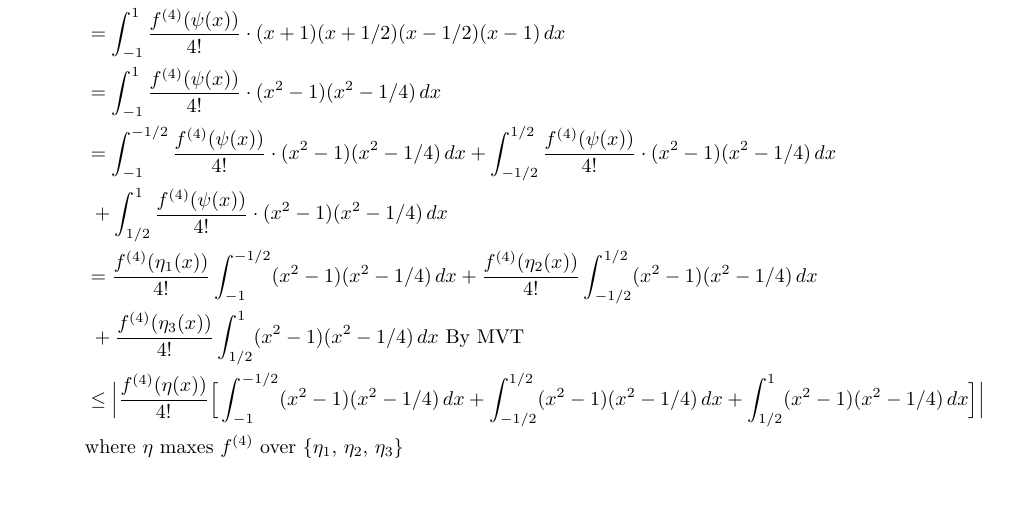
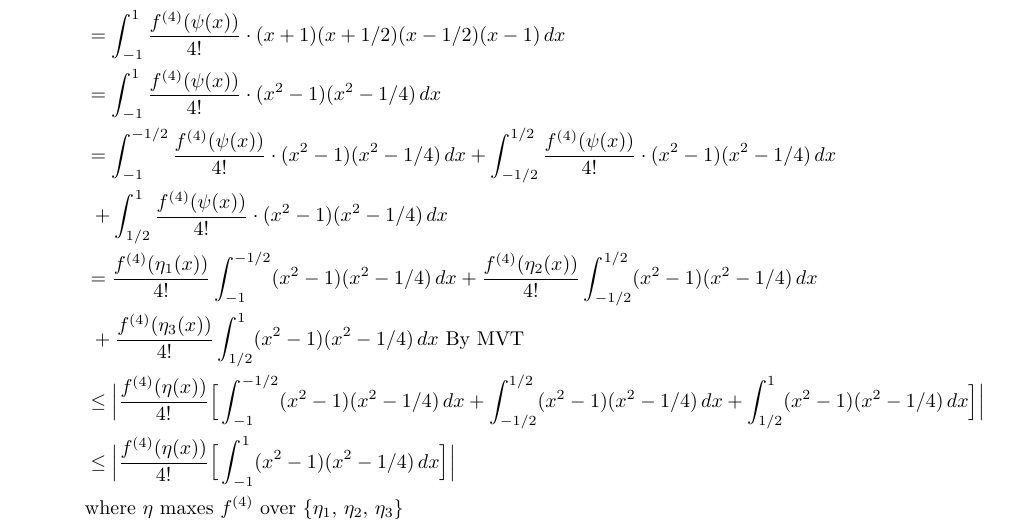
Before and after one commit to poonkeegan/school, a LaTeX document (cscd37/assgn2.tex): part of page 10 of 10, cut so that both start at the same text, the shorter picture padded with empty space. Compiled offline with pdfLaTeX.

Commit message:
Mon Mar 12 15:48:01 EDT 2018

```diff
--- a/cscd37/assgn2.tex
+++ b/cscd37/assgn2.tex
@@ -344,6 +344,7 @@ poonkeeg\\
                 &= \frac{f^{(4)}(\eta_1(x))}{4!} \int_{-1}^{-1/2} (x^2 - 1)(x^2 - 1/4) \, dx +\frac{f^{(4)}(\eta_2(x))}{4!} \int_{-1/2}^{1/2}  (x^2 - 1)(x^2 - 1/4) \, dx \\
                 &\; +\frac{f^{(4)}(\eta_3(x))}{4!}  \int_{1/2}^{1} (x^2 - 1)(x^2 - 1/4) \, dx \text{ By MVT}\\
                 &\leq \Big| \frac{f^{(4)}(\eta(x))}{4!} \Big[ \int_{-1}^{-1/2} (x^2 - 1)(x^2 - 1/4) \, dx +\int_{-1/2}^{1/2}  (x^2 - 1)(x^2 - 1/4) \, dx +\int_{1/2}^{1} (x^2 - 1)(x^2 - 1/4) \, dx \Big] \Big| \\
+                &\leq \Big| \frac{f^{(4)}(\eta(x))}{4!} \Big[ \int_{-1}^{1} (x^2 - 1)(x^2 - 1/4) \, dx \Big] \Big| \\
                 &\text{where $\eta$ maxes $f^{(4)}$ over $\{ \eta_1,\, \eta_2,\, \eta_3 \}$}\\
             \end{align*}
         \end{enumerate}
```
Also changed, not shown: cscd37/assgn2.pdf.
